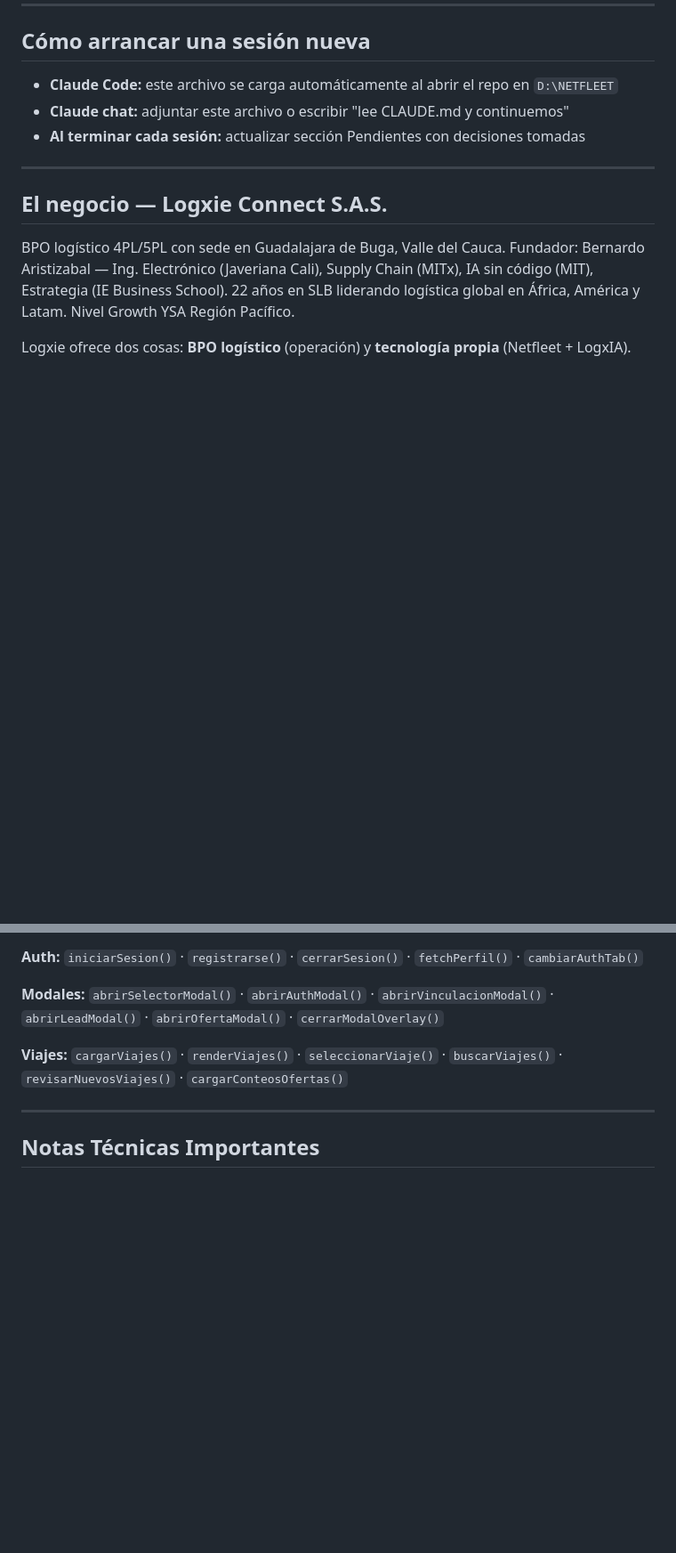
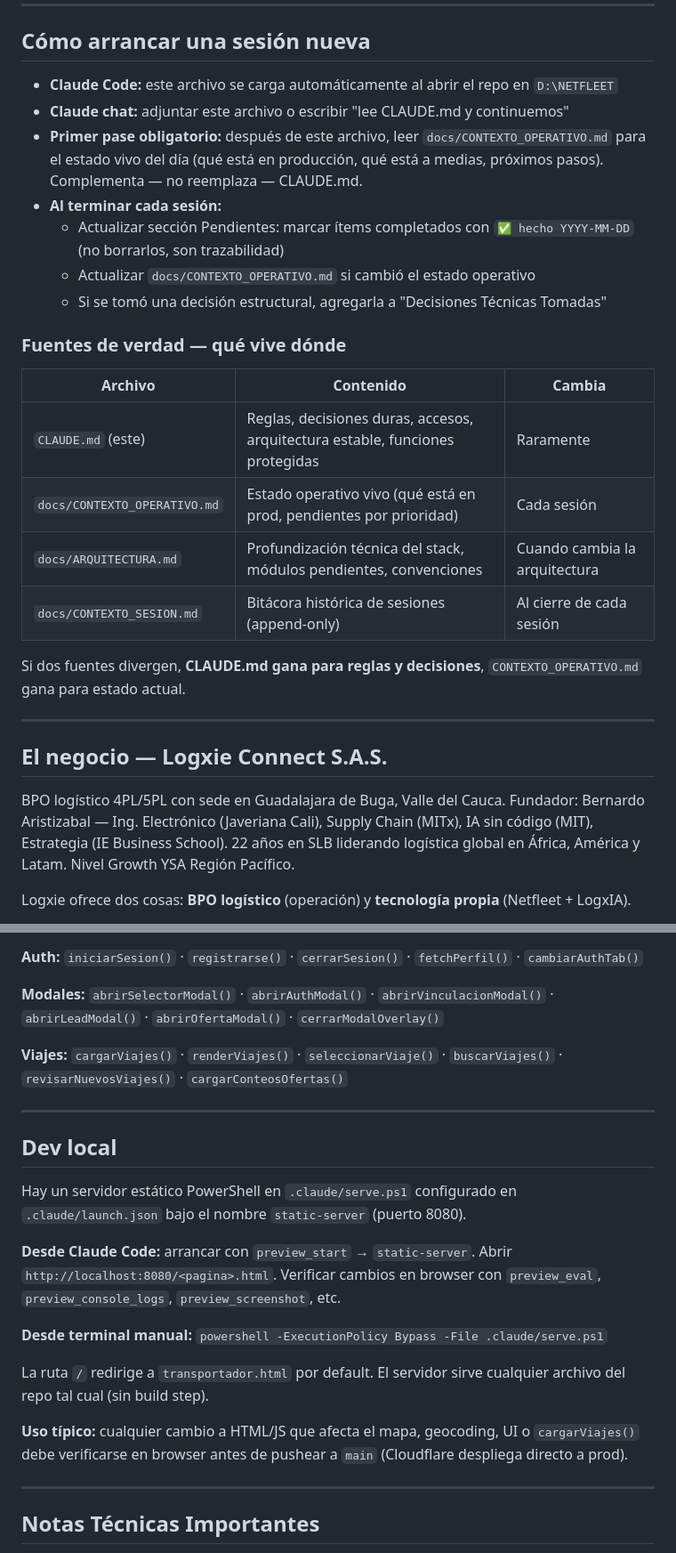
Before and after one commit to Logxie-Projects/cargachat, a Markdown page: CLAUDE.md, 2 parts joined by grey strips. Shown at 89% size. Rendered like a GitHub page; blank space fills up the shorter version.

Commit message:
docs: arranque de sesión, fuentes de verdad, dev local, convención pendientes
Cierra 4 gaps detectados:
- Primer pase: leer docs/CONTEXTO_OPERATIVO.md tras CLAUDE.md
- Tabla de fuentes de verdad (qué vive en CLAUDE.md vs /docs/)
- Sección "Dev local" con static-server PowerShell (puerto 8080)
- Pendientes: marcar completados con ✅ hecho YYYY-MM-DD, no borrar

Co-Authored-By: Claude Opus 4.7 (1M context) <noreply@anthropic.com>

```diff
--- a/CLAUDE.md
+++ b/CLAUDE.md
@@ -7,7 +7,22 @@
 
 - **Claude Code:** este archivo se carga automáticamente al abrir el repo en `D:\NETFLEET`
 - **Claude chat:** adjuntar este archivo o escribir "lee CLAUDE.md y continuemos"
-- **Al terminar cada sesión:** actualizar sección Pendientes con decisiones tomadas
+- **Primer pase obligatorio:** después de este archivo, leer `docs/CONTEXTO_OPERATIVO.md` para el estado vivo del día (qué está en producción, qué está a medias, próximos pasos). Complementa — no reemplaza — CLAUDE.md.
+- **Al terminar cada sesión:**
+  - Actualizar sección Pendientes: marcar ítems completados con `✅ hecho YYYY-MM-DD` (no borrarlos, son trazabilidad)
+  - Actualizar `docs/CONTEXTO_OPERATIVO.md` si cambió el estado operativo
+  - Si se tomó una decisión estructural, agregarla a "Decisiones Técnicas Tomadas"
+
+### Fuentes de verdad — qué vive dónde
+
+| Archivo | Contenido | Cambia |
+|---|---|---|
+| `CLAUDE.md` (este) | Reglas, decisiones duras, accesos, arquitectura estable, funciones protegidas | Raramente |
+| `docs/CONTEXTO_OPERATIVO.md` | Estado operativo vivo (qué está en prod, pendientes por prioridad) | Cada sesión |
+| `docs/ARQUITECTURA.md` | Profundización técnica del stack, módulos pendientes, convenciones | Cuando cambia la arquitectura |
+| `docs/CONTEXTO_SESION.md` | Bitácora histórica de sesiones (append-only) | Al cierre de cada sesión |
+
+Si dos fuentes divergen, **CLAUDE.md gana para reglas y decisiones**, `CONTEXTO_OPERATIVO.md` gana para estado actual.
 
 ---
 
@@ -324,6 +339,20 @@ Entrapetrol (Jeimmy Socha) · Trans Nueva Colombia (Cristhian Gomez) · JR Logí
 
 ---
 
+## Dev local
+
+Hay un servidor estático PowerShell en `.claude/serve.ps1` configurado en `.claude/launch.json` bajo el nombre `static-server` (puerto 8080).
+
+**Desde Claude Code:** arrancar con `preview_start` → `static-server`. Abrir `http://localhost:8080/<pagina>.html`. Verificar cambios en browser con `preview_eval`, `preview_console_logs`, `preview_screenshot`, etc.
+
+**Desde terminal manual:** `powershell -ExecutionPolicy Bypass -File .claude/serve.ps1`
+
+La ruta `/` redirige a `transportador.html` por default. El servidor sirve cualquier archivo del repo tal cual (sin build step).
+
+**Uso típico:** cualquier cambio a HTML/JS que afecta el mapa, geocoding, UI o `cargarViajes()` debe verificarse en browser antes de pushear a `main` (Cloudflare despliega directo a prod).
+
+---
+
 ## Notas Técnicas Importantes
 
 - `window.open()` debe llamarse sincrónicamente en el gesture del usuario — nunca después de `await`
```
Also changed, not shown: other parts of CLAUDE.md (+2 -0 lines).
